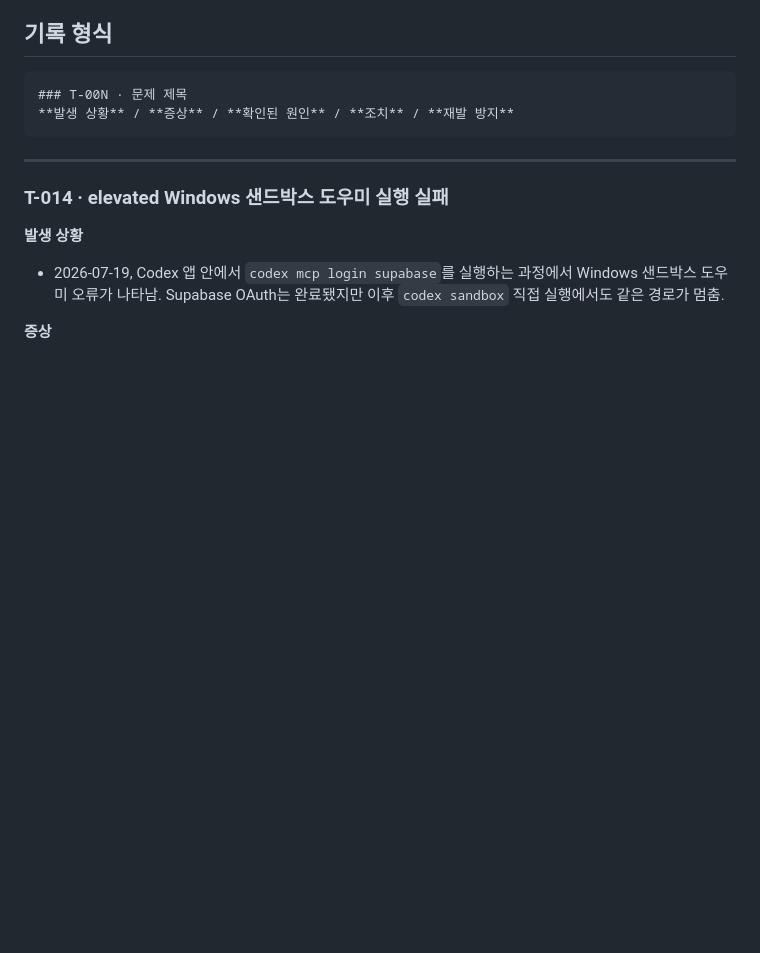
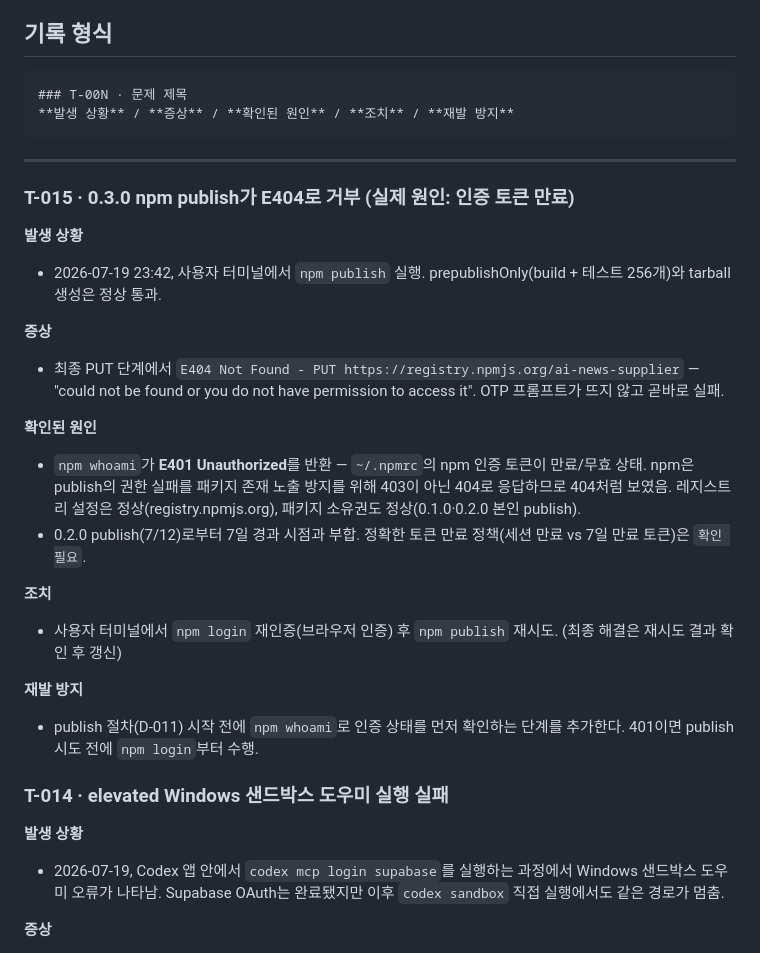
Before and after one commit to gorhkdwj/AI-News-Supplier, a Markdown page: Troubleshootinglog.md, the part around the change. Rendered like a GitHub page; blank space fills up the shorter version.

Commit message:
docs: record T-015 - npm publish E404 caused by expired auth token (E401)
Co-Authored-By: Claude Fable 5 <noreply@anthropic.com>

````diff
--- a/Troubleshootinglog.md
+++ b/Troubleshootinglog.md
@@ -10,6 +10,29 @@
 ```
 
 ---
+
+### T-015 · 0.3.0 npm publish가 E404로 거부 (실제 원인: 인증 토큰 만료)
+
+**발생 상황**
+
+- 2026-07-19 23:42, 사용자 터미널에서 `npm publish` 실행. prepublishOnly(build + 테스트 256개)와 tarball 생성은 정상 통과.
+
+**증상**
+
+- 최종 PUT 단계에서 `E404 Not Found - PUT https://registry.npmjs.org/ai-news-supplier` — "could not be found or you do not have permission to access it". OTP 프롬프트가 뜨지 않고 곧바로 실패.
+
+**확인된 원인**
+
+- `npm whoami`가 **E401 Unauthorized**를 반환 — `~/.npmrc`의 npm 인증 토큰이 만료/무효 상태. npm은 publish의 권한 실패를 패키지 존재 노출 방지를 위해 403이 아닌 404로 응답하므로 404처럼 보였음. 레지스트리 설정은 정상(registry.npmjs.org), 패키지 소유권도 정상(0.1.0·0.2.0 본인 publish).
+- 0.2.0 publish(7/12)로부터 7일 경과 시점과 부합. 정확한 토큰 만료 정책(세션 만료 vs 7일 만료 토큰)은 `확인 필요`.
+
+**조치**
+
+- 사용자 터미널에서 `npm login` 재인증(브라우저 인증) 후 `npm publish` 재시도. (최종 해결은 재시도 결과 확인 후 갱신)
+
+**재발 방지**
+
+- publish 절차(D-011) 시작 전에 `npm whoami`로 인증 상태를 먼저 확인하는 단계를 추가한다. 401이면 publish 시도 전에 `npm login`부터 수행.
 
 ### T-014 · elevated Windows 샌드박스 도우미 실행 실패
 
````
